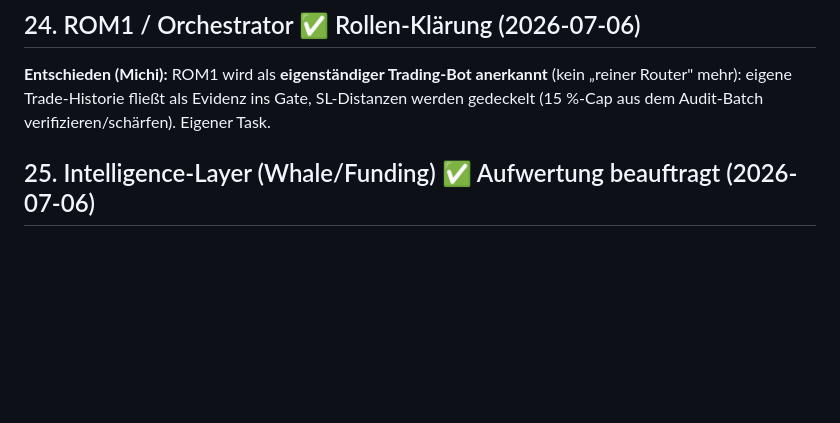
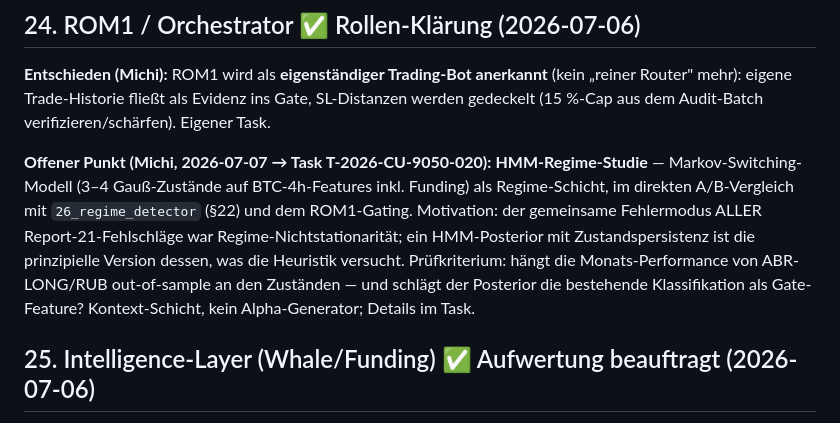
Before and after one commit to ziagl888/Kythera, a Markdown page: docs/MODEL_INTENT.md, the part around the change. GitHub-like rendering; blank space fills up the shorter version.

Commit message:
docs: offener Punkt T-2026-CU-9050-020 — HMM-Regime-Studie (Vergleich mit ROM1/Regime-Detector)
Markov-Switching als Regime-Schicht ueber der Flotte: gemeinsamer Fehlermodus
aller Report-21-Fehlschlaege war Regime-Nichtstationaritaet. Studie als
KB-Task angelegt; Verweis in MODEL_INTENT Paragraph 24.

Co-Authored-By: Claude Fable 5 <noreply@anthropic.com>
Claude-Session: https://claude.ai/code/session_019kQhgwHt1FfD3xhVYQrwSV

```diff
--- a/docs/MODEL_INTENT.md
+++ b/docs/MODEL_INTENT.md
@@ -428,6 +428,17 @@ auf Rauschen mehr). Eigener Task.
 SL-Distanzen werden gedeckelt (15 %-Cap aus dem Audit-Batch verifizieren/schärfen).
 Eigener Task.
 
+**Offener Punkt (Michi, 2026-07-07 → Task T-2026-CU-9050-020):**
+**HMM-Regime-Studie** — Markov-Switching-Modell (3–4 Gauß-Zustände auf
+BTC-4h-Features inkl. Funding) als Regime-Schicht, im direkten A/B-Vergleich
+mit `26_regime_detector` (§22) und dem ROM1-Gating. Motivation: der gemeinsame
+Fehlermodus ALLER Report-21-Fehlschläge war Regime-Nichtstationarität; ein
+HMM-Posterior mit Zustandspersistenz ist die prinzipielle Version dessen, was
+die Heuristik versucht. Prüfkriterium: hängt die Monats-Performance von
+ABR-LONG/RUB out-of-sample an den Zuständen — und schlägt der Posterior die
+bestehende Klassifikation als Gate-Feature? Kontext-Schicht, kein
+Alpha-Generator; Details im Task.
+
 ## 25. Intelligence-Layer (Whale/Funding) ✅ Aufwertung beauftragt (2026-07-06)
 
 **Entschieden (Michi):** Whale-Flows + Funding-Extremes werden **als Features in
```
